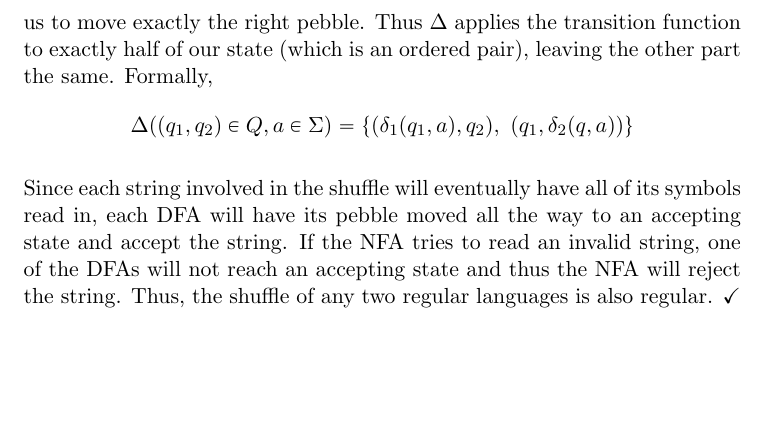
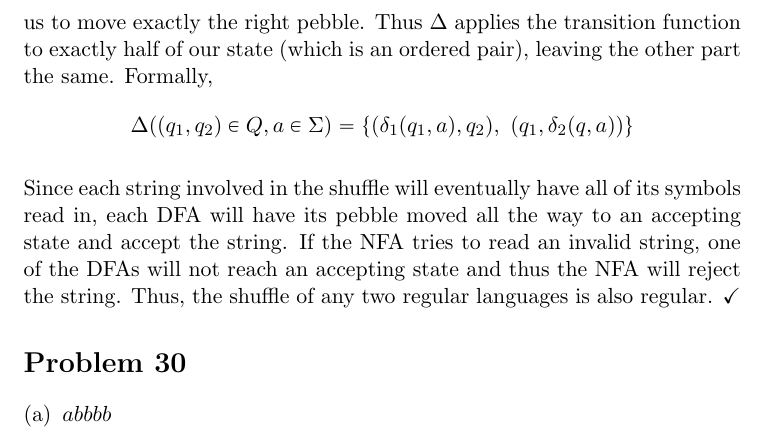
Before and after one commit to adamhammes/LaTeX, a LaTeX document (Com S 331/COMS_331_HW_04/COMS_331_HW_04.tex): part of page 4 of 4, cut so that both start at the same text, the shorter picture padded with empty space. Compiled offline with pdfLaTeX.

Commit message:
Problem 30

```diff
--- a/Com S 331/COMS_331_HW_04/COMS_331_HW_04.tex
+++ b/Com S 331/COMS_331_HW_04/COMS_331_HW_04.tex
@@ -84,4 +84,9 @@ As we read in a string, we need to somehow advance exactly one pebble (since the
 
 Since each string involved in the shuffle will eventually have all of its symbols read in, each DFA will have its pebble moved all the way to an accepting state and accept the string. If the NFA tries to read an invalid string, one of the DFAs will not reach an accepting state and thus the NFA will reject the string. Thus, the shuffle of any two regular languages is also regular. $\checkmark$
 
+\section*{Problem 30}
+\begin{enumerate}[(a)]
+	\item $abbbb$
+\end{enumerate}
+
 \end{document}
```
